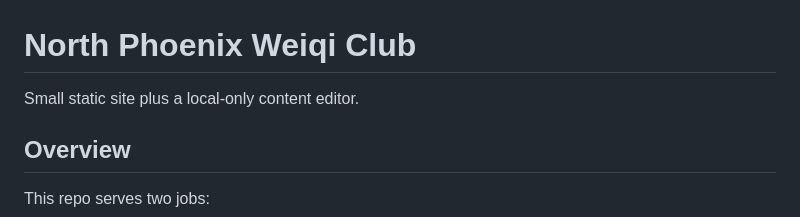
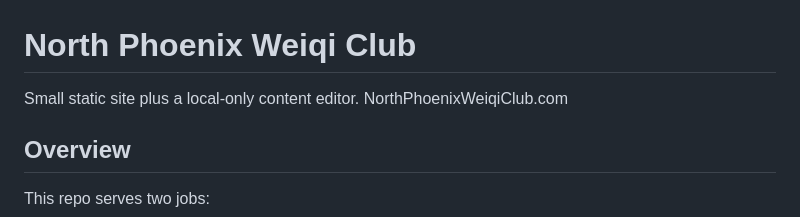
Before and after one commit to bluemoon012905/North-Phoenix-Weiqi-Club, a Markdown page: README.md, the part around the change. Drawn GitHub-style.

Commit message:
Include website URL in README
Add website URL for North Phoenix Weiqi Club

```diff
--- a/README.md
+++ b/README.md
@@ -1,6 +1,7 @@
 # North Phoenix Weiqi Club
 
 Small static site plus a local-only content editor.
+NorthPhoenixWeiqiClub.com
 
 ## Overview
 
```
